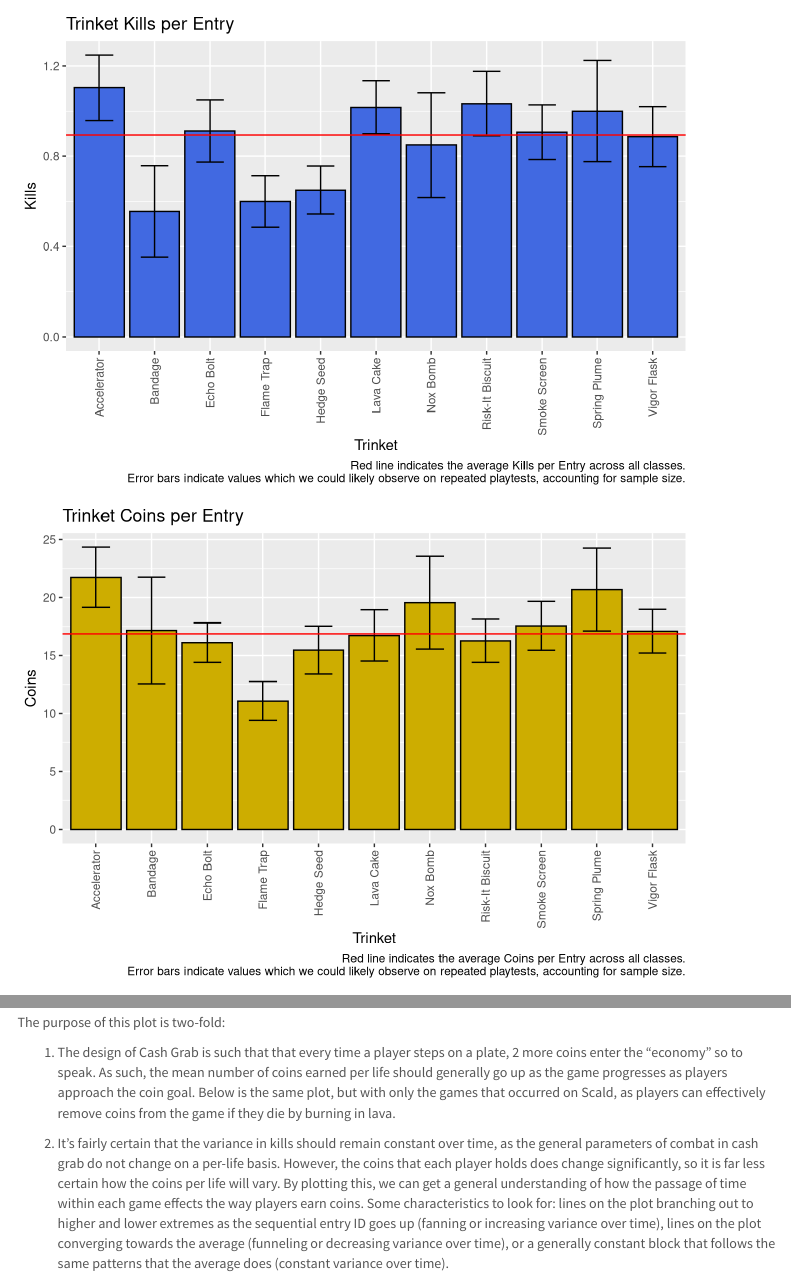
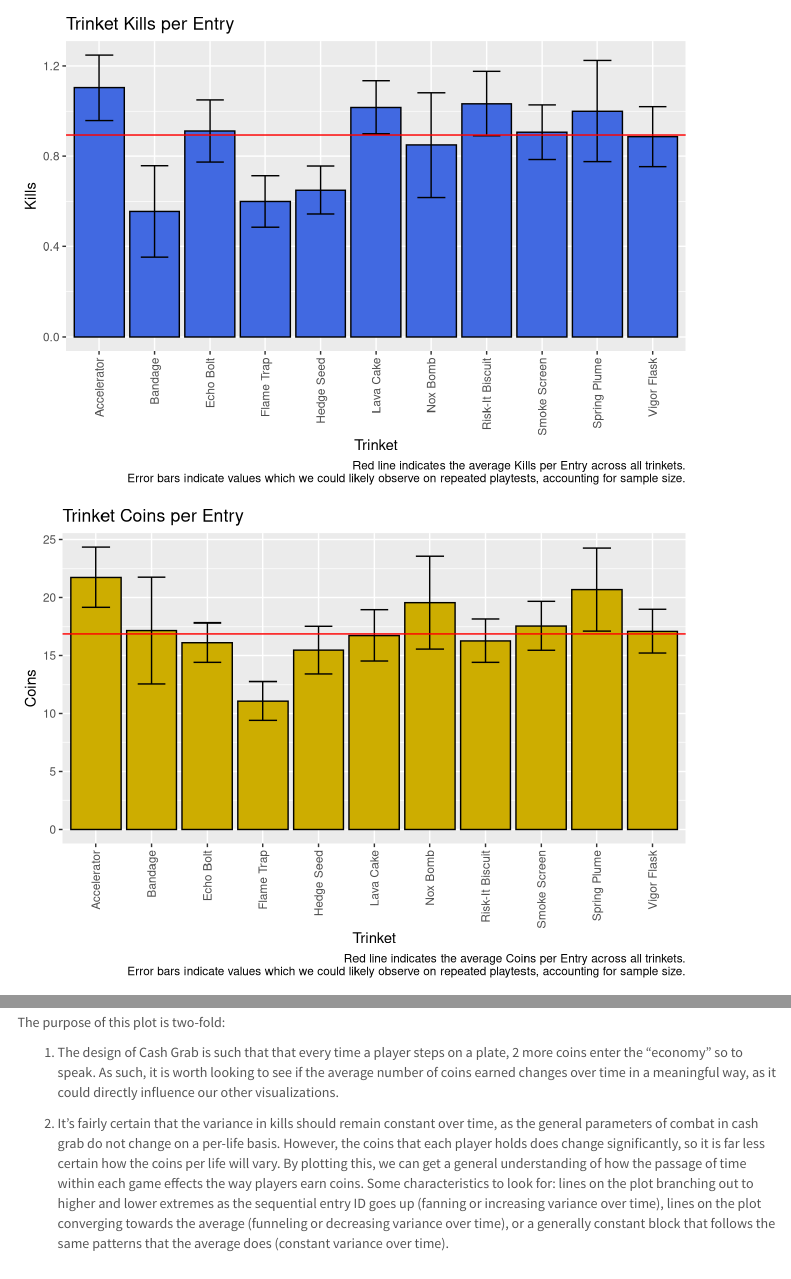
Before and after one commit to maxscampbell/cgada, an R Markdown document (CGA-0.13.1.Rmd): the page in a window 1100 px wide, from 2290 px down, and a second part further down, joined at a grey line. Rendered offline with R 4.5, knitr and Pandoc, with nearby package versions; menus at the side of the page are left out.

Commit message:
Fix some captions.

```diff
--- a/CGA-0.13.1.Rmd
+++ b/CGA-0.13.1.Rmd
@@ -186,7 +185,7 @@ suppressMessages(
   theme(legend.position = "none") +
   xlab("Trinket") + ylab("Kills") +
   labs(title = "Trinket Kills per Entry",
-       caption = "Red line indicates the average Kills per Entry across all classes.
+       caption = "Red line indicates the average Kills per Entry across all trinkets.
                   Error bars indicate values which we could likely observe on repeated playtests, accounting for sample size.") +
   theme(axis.text.x = element_text(angle = 90, vjust = 0.5, hjust=1)) +
   geom_errorbar(aes(ymin = KPE - se,
@@ -208,7 +207,7 @@ suppressMessages(
   theme(legend.position = "none") +
   xlab("Trinket") + ylab("Coins") +
   labs(title = "Trinket Coins per Entry",
-       caption = "Red line indicates the average Coins per Entry across all classes.
+       caption = "Red line indicates the average Coins per Entry across all trinkets.
                   Error bars indicate values which we could likely observe on repeated playtests, accounting for sample size.") +
   theme(axis.text.x = element_text(angle = 90, vjust = 0.5, hjust=1)) +
   geom_errorbar(aes(ymin = CPE - se,
@@ -316,7 +315,7 @@ suppressMessages(
 
 The purpose of this plot is two-fold:
 
-1. The design of Cash Grab is such that that every time a player steps on a plate, 2 more coins enter the "economy" so to speak. As such, the mean number of coins earned per life should generally go up as the game progresses as players approach the coin goal. Below is the same plot, but with only the games that occurred on Scald, as players can effectively remove coins from the game if they die by burning in lava.
+1. The design of Cash Grab is such that that every time a player steps on a plate, 2 more coins enter the "economy" so to speak. As such, it is worth looking to see if the average number of coins earned changes over time in a meaningful way, as it could directly influence our other visualizations.
 
 2. It's fairly certain that the variance in kills should remain constant over time, as the general parameters of combat in cash grab do not change on a per-life basis. However, the coins that each player holds does change significantly, so it is far less certain how the coins per life will vary. By plotting this, we can get a general understanding of how the passage of time within each game effects the way players earn coins. Some characteristics to look for: lines on the plot branching out to higher and lower extremes as the sequential entry ID goes up (fanning or increasing variance over time), lines on the plot converging towards the average (funneling or decreasing variance over time), or a generally constant block that follows the same patterns that the average does (constant variance over time).
 
```
Also changed, not shown: CGA-0.13.1.Rmd (1 more changed lines), 1 other file.
